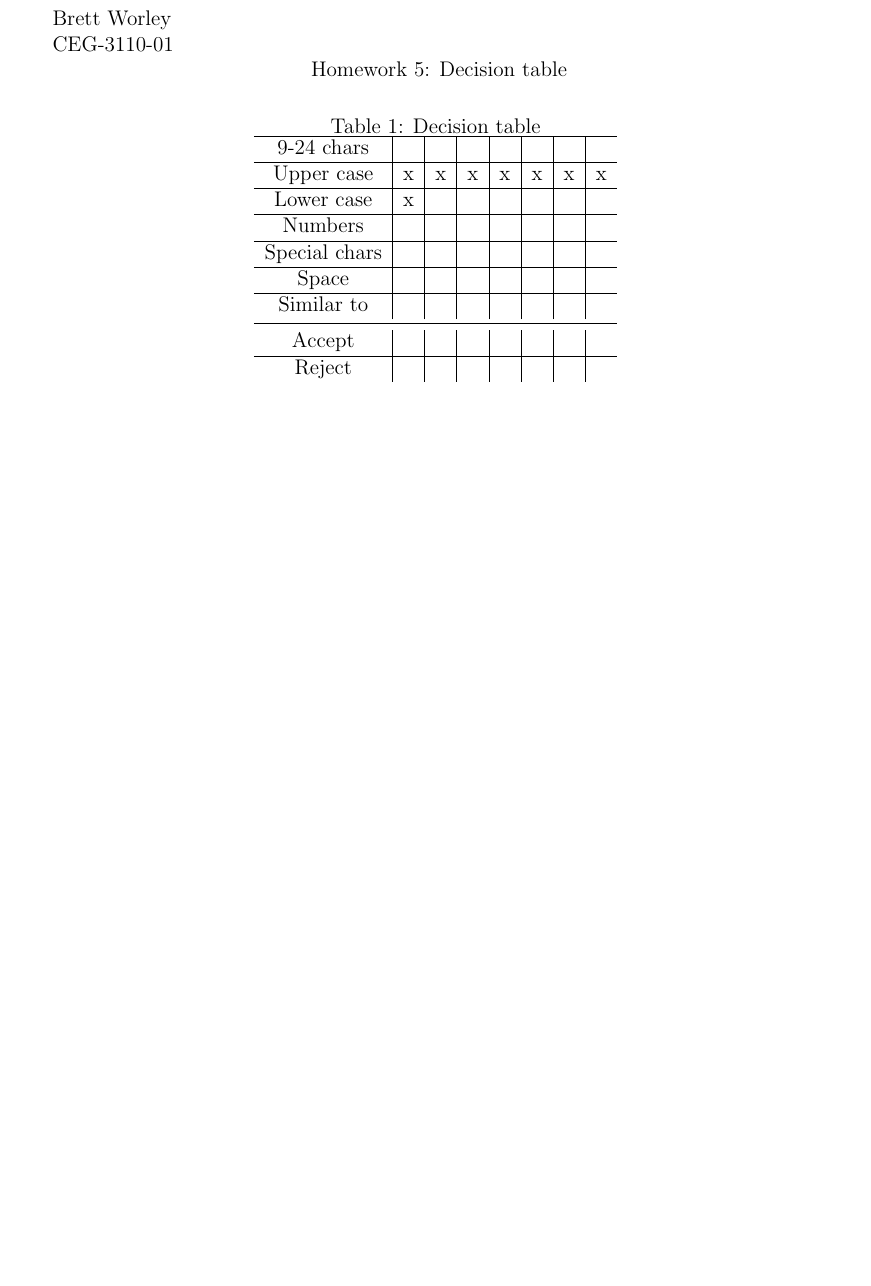
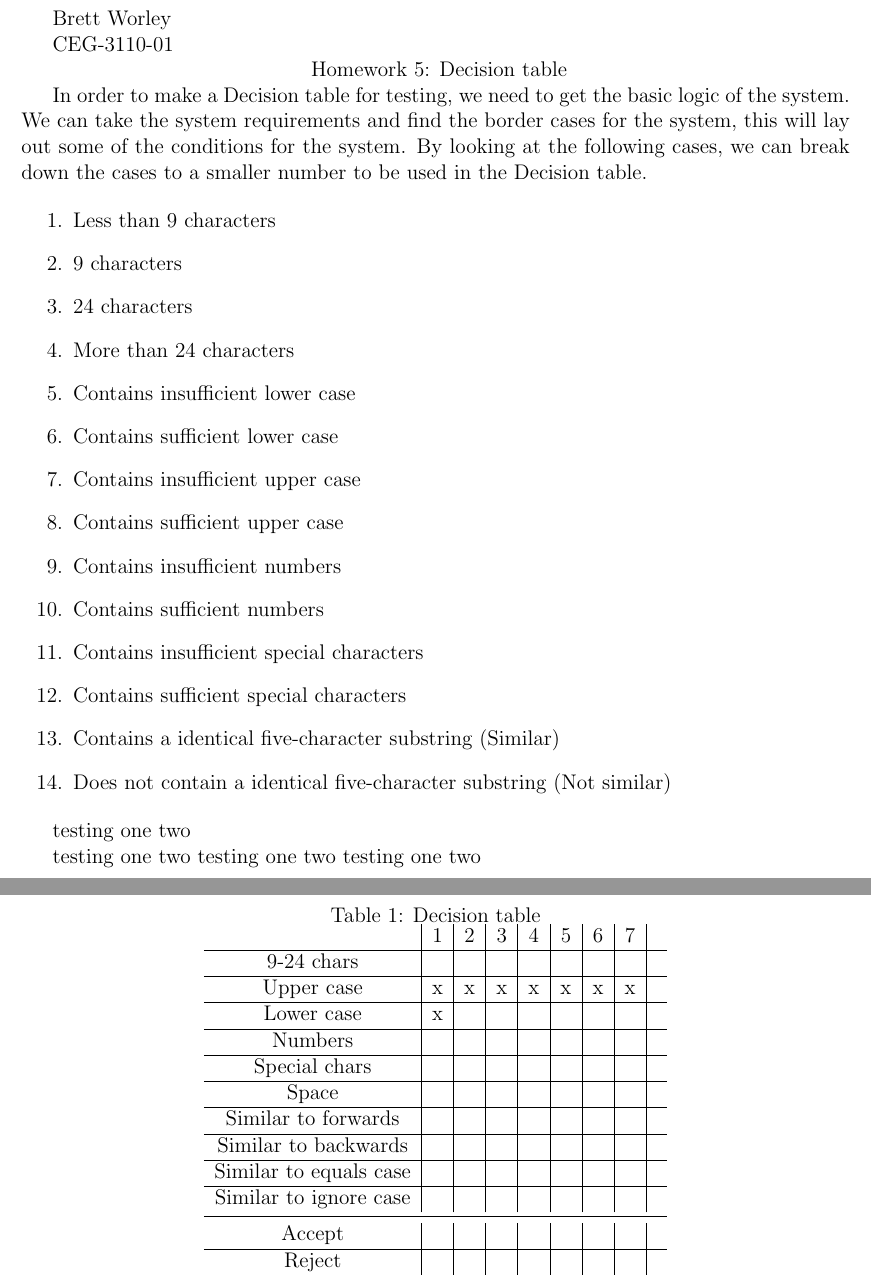
Before and after one commit to ChronoAnomaly/CEG-3110, a LaTeX problem sheet (homework 5/Decision table testing.tex): part of the page before the commit and two parts of pages 1 and 2 of 2 after it, the two joined at a grey line, cut so that both start at the same text, the shorter picture padded with empty space. Compiled offline with pdfLaTeX.

Commit message:
working on paper

```diff
--- a/homework 5/Decision table testing.tex
+++ b/homework 5/Decision table testing.tex
@@ -18,12 +18,37 @@ CEG-3110-01
 
 \centerline{ Homework 5: Decision table}
 
+In order to make a Decision table for testing, we need to get the basic logic of the system. We can take the system requirements and
+find the border cases for the system, this will lay out some of the conditions for
+the system. By looking at the following cases, we can break down the cases to a smaller number
+to be used in the Decision table.
+
+\begin{enumerate}
+\item Less than 9 characters
+\item 9 characters
+\item 24 characters
+\item More than 24 characters
+\item Contains insufficient lower case
+\item Contains sufficient lower case
+\item Contains insufficient upper case
+\item Contains sufficient upper case
+\item Contains insufficient numbers
+\item Contains sufficient numbers
+\item Contains insufficient special characters
+\item Contains sufficient special characters
+\item Contains a identical five-character substring (Similar)
+\item Does not contain a identical five-character substring (Not similar)
+\end{enumerate}
+
+testing one two
+
 \begin{table}[h]
   \begin{center}
     \caption{Decision table}
     \label{tab:Main table}
 
-    \begin{tabular}{c|c|c|c|c|c|c|c}
+    \begin{tabular}{c|c|c|c|c|c|c|c|c}
+    & 1 & 2 & 3 & 4 & 5 & 6 & 7 & \\
     \hline
     9-24 chars & & & & & & & \\
     \hline
@@ -37,7 +62,13 @@ CEG-3110-01
     \hline
     Space & & & & & & & \\
     \hline
-    Similar to & & & & & & & \\
+    Similar to forwards & & & & & & & \\
+    \hline
+    Similar to backwards & & & & & & & \\
+    \hline
+    Similar to equals case & & & & & & & \\
+    \hline
+    Similar to ignore case & & & & & & & \\
     \midrule
     Accept & & & & & & & \\
     \hline
@@ -46,4 +77,7 @@ CEG-3110-01
   \end{center}
 \end{table}
 
+testing one two
+testing one two
+testing one two
 \end{document}
```
Also changed, not shown: 3 other files.
